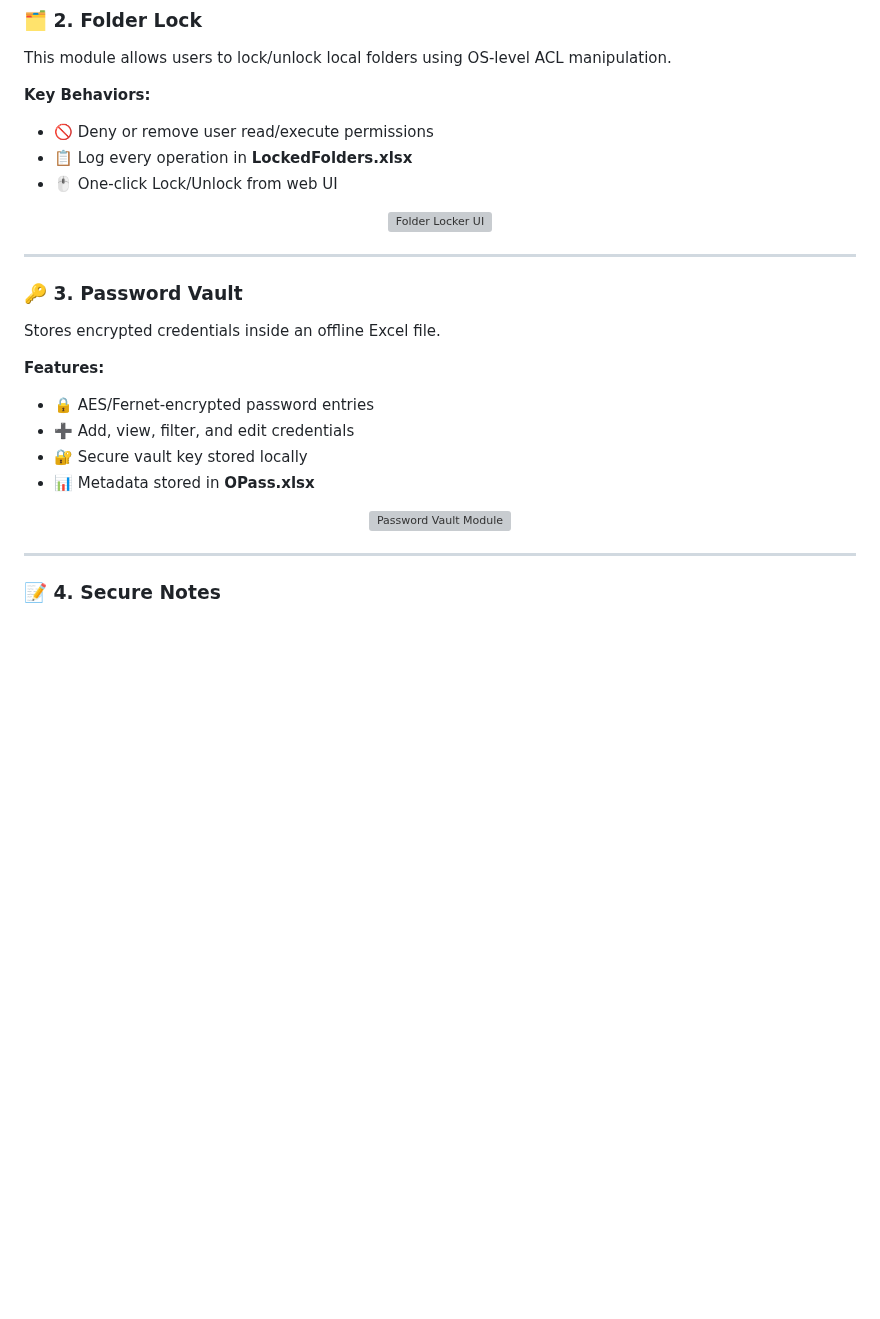
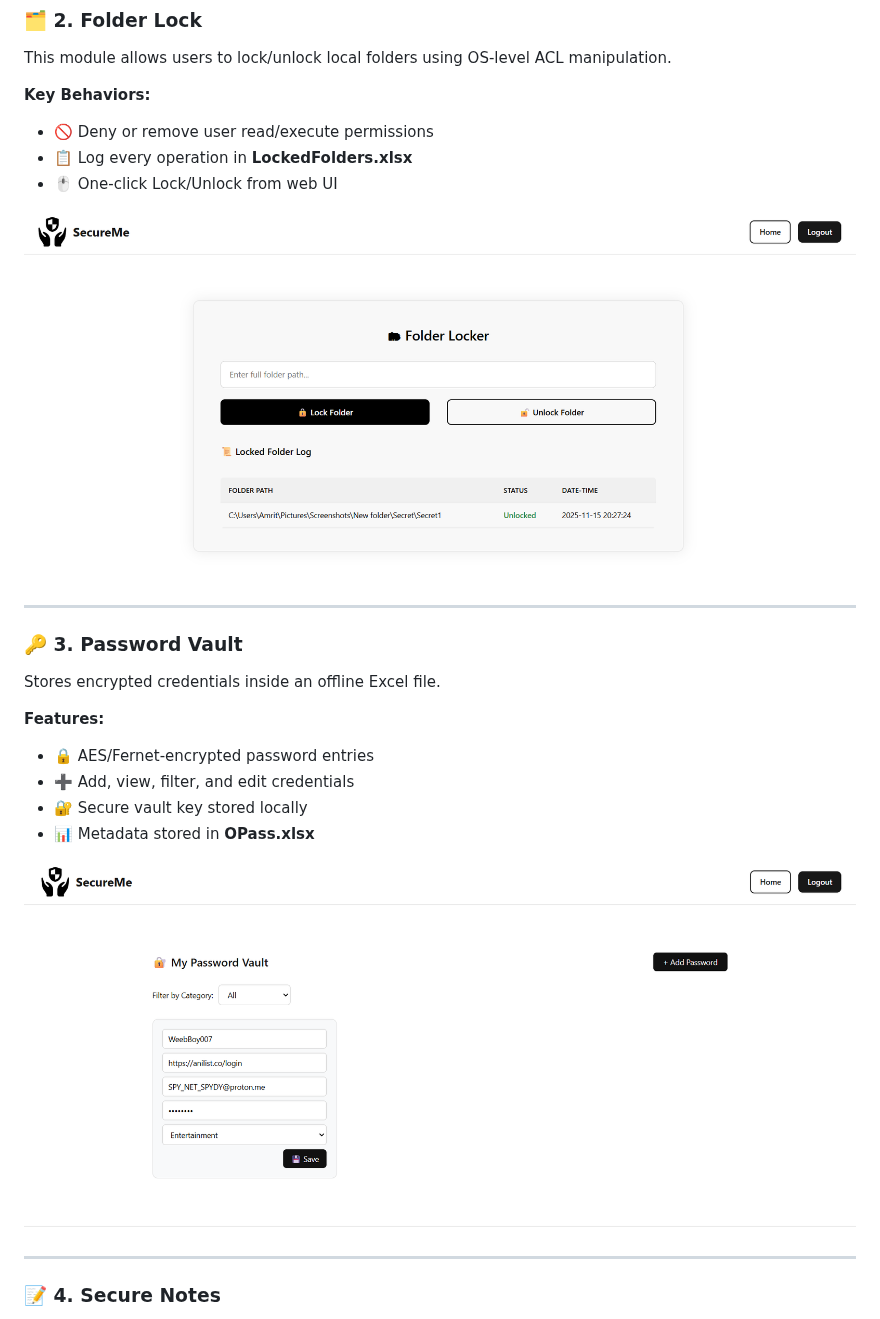
Before and after one commit to Ritesh000001/SecureMe, a Markdown page: README.md, the part around one of its changes. Rendered like a GitHub page; blank space fills up the shorter version; grey boxes are pictures that could not be loaded.

```diff
--- a/README.md
+++ b/README.md
@@ -60,7 +60,7 @@ This module allows users to lock/unlock local folders using OS-level ACL manipul
 
 <div align="center">
 
-![Folder Locker UI](https://github.com/Ritesh000001/SecureMe/data/Folder%20Lock.png)
+![Folder Locker UI](https://github.com/Ritesh000001/SecureMe/blob/main/data/Folder%20Lock.png)
 
 </div>
 
@@ -78,7 +78,7 @@ Stores encrypted credentials inside an offline Excel file.
 
 <div align="center">
 
-![Password Vault Module](https://github.com/Ritesh000001/SecureMe/data/PassVault.png)
+![Password Vault Module](https://github.com/Ritesh000001/SecureMe/blob/main/data/PassVault.png)
 
 </div>
 
```
Also changed, not shown: other parts of README.md (+3 -3 lines).
